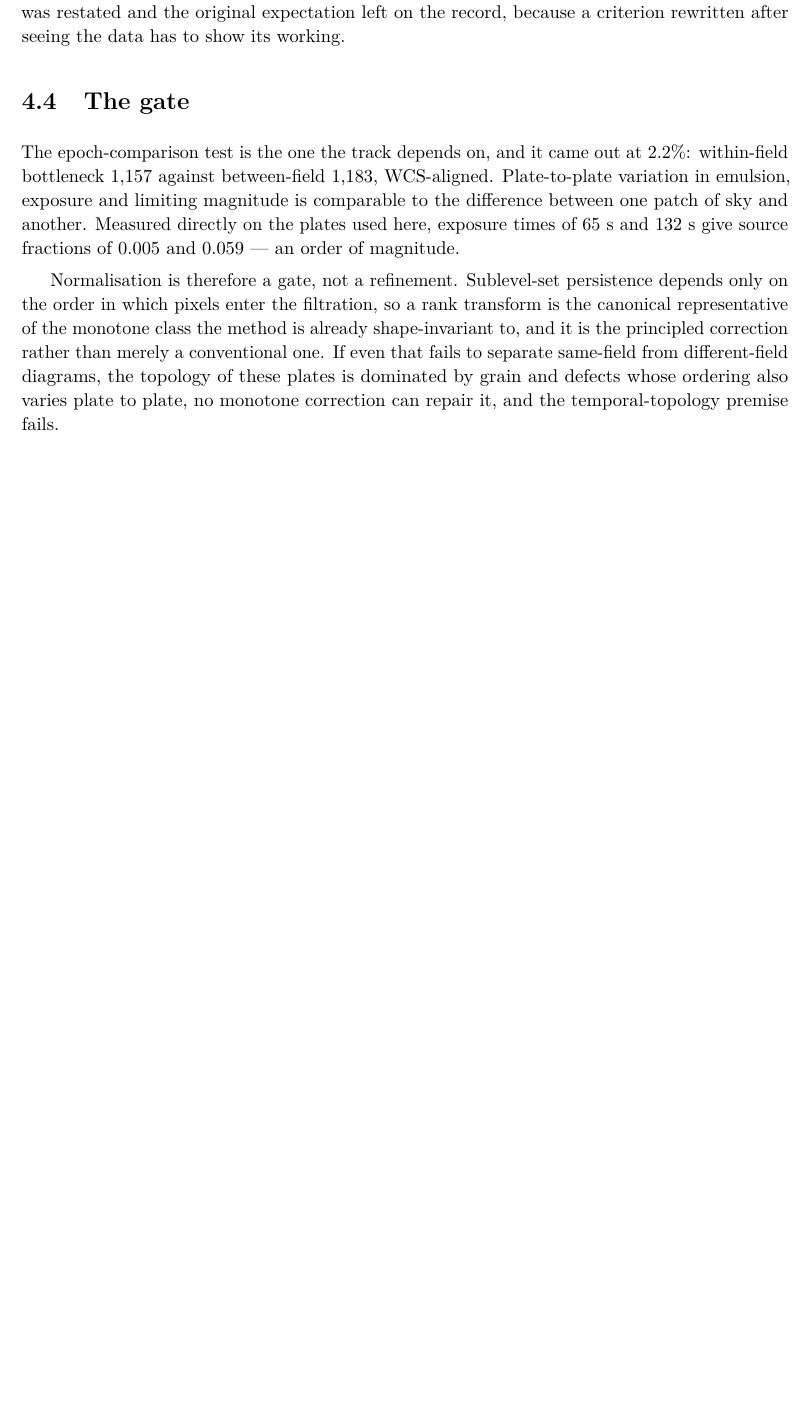
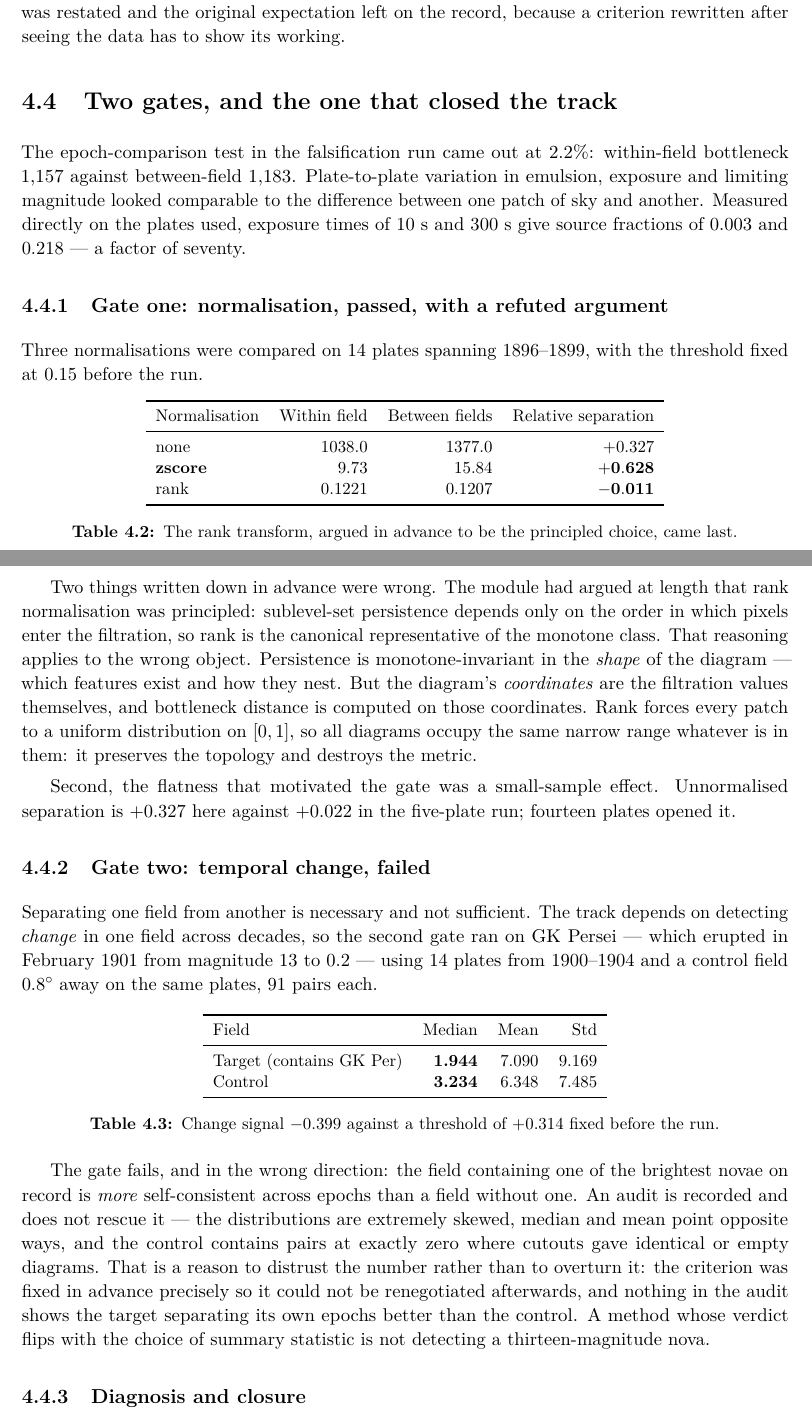
Before and after one commit to en970/structure-first-ml, a LaTeX thesis (reports/structure-first-ml-reports.tex): part of page 19 of 20 before the commit and two parts of pages 19 and 20 of 21 after it, the two joined at a grey line, cut so that both start at the same text, the shorter picture padded with empty space. Compiled offline with pdfLaTeX.

Commit message:
Bring the report and landing page in line with T4 closing
Both still described T4 as awaiting a gate. The chapter now carries both gates: normalisation
passed at 0.628 on z-score while refuting the argument written for the rank transform, which
came last because it preserves the topology and destroys the metric bottleneck distance is
computed on; and the temporal gate failed at -0.399 against a threshold of +0.314 fixed in
advance, in the wrong direction, on a field containing a thirteen-magnitude nova.

The audit of that failure is included rather than used to overturn it. The distributions are
skewed, median and mean disagree, and the control has zero-distance pairs -- reasons to
distrust the number, not to renegotiate a criterion that was fixed beforehand for exactly
that purpose.

Diagnosis recorded as dilution rather than topology: whole-field diagrams are driven by which
stars sit in a field, which does not change with epoch.

```diff
--- a/reports/structure-first-ml-reports.tex
+++ b/reports/structure-first-ml-reports.tex
@@ -821,19 +822,76 @@ real sources cohere into fewer components. Lifetime direction is not the discrim
 separability is. The criterion was restated and the original expectation left on the record,
 because a criterion rewritten after seeing the data has to show its working.
 
-\section{The gate}
+\section{Two gates, and the one that closed the track}
 
-The epoch-comparison test is the one the track depends on, and it came out at 2.2\%:
-within-field bottleneck 1{,}157 against between-field 1{,}183, WCS-aligned. Plate-to-plate
-variation in emulsion, exposure and limiting magnitude is comparable to the difference between
-one patch of sky and another. Measured directly on the plates used here, exposure times of
-65~s and 132~s give source fractions of 0.005 and 0.059 --- an order of magnitude.
+The epoch-comparison test in the falsification run came out at 2.2\%: within-field bottleneck
+1{,}157 against between-field 1{,}183. Plate-to-plate variation in emulsion, exposure and
+limiting magnitude looked comparable to the difference between one patch of sky and another.
+Measured directly on the plates used, exposure times of 10~s and 300~s give source fractions
+of 0.003 and 0.218 --- a factor of seventy.
 
-Normalisation is therefore a gate, not a refinement. Sublevel-set persistence depends only on
-the order in which pixels enter the filtration, so a rank transform is the canonical
-representative of the monotone class the method is already shape-invariant to, and it is the
-principled correction rather than merely a conventional one. If even that fails to separate
-same-field from different-field diagrams, the topology of these plates is dominated by grain
-and defects whose ordering also varies plate to plate, no monotone correction can repair it,
-and the temporal-topology premise fails.
+\subsection{Gate one: normalisation, passed, with a refuted argument}
 
+Three normalisations were compared on 14 plates spanning 1896--1899, with the threshold fixed
+at 0.15 before the run.
+
+\begin{table}[h]
+\centering
+\small
+\begin{tabular}{lrrr}
+\toprule
+Normalisation & Within field & Between fields & Relative separation \\
+\midrule
+none & 1038.0 & 1377.0 & $+0.327$ \\
+\textbf{zscore} & 9.73 & 15.84 & $\mathbf{+0.628}$ \\
+rank & 0.1221 & 0.1207 & $\mathbf{-0.011}$ \\
+\bottomrule
+\end{tabular}
+\caption{The rank transform, argued in advance to be the principled choice, came last.}
+\end{table}
+
+Two things written down in advance were wrong. The module had argued at length that rank
+normalisation was principled: sublevel-set persistence depends only on the order in which
+pixels enter the filtration, so rank is the canonical representative of the monotone class.
+That reasoning applies to the wrong object. Persistence is monotone-invariant in the
+\emph{shape} of the diagram --- which features exist and how they nest. But the diagram's
+\emph{coordinates} are the filtration values themselves, and bottleneck distance is computed
+on those coordinates. Rank forces every patch to a uniform distribution on $[0,1]$, so all
+diagrams occupy the same narrow range whatever is in them: it preserves the topology and
+destroys the metric.
+
+Second, the flatness that motivated the gate was a small-sample effect. Unnormalised
+separation is $+0.327$ here against $+0.022$ in the five-plate run; fourteen plates opened it.
+
+\subsection{Gate two: temporal change, failed}
+
+Separating one field from another is necessary and not sufficient. The track depends on
+detecting \emph{change} in one field across decades, so the second gate ran on GK Persei ---
+which erupted in February 1901 from magnitude 13 to 0.2 --- using 14 plates from 1900--1904
+and a control field $0.8^\circ$ away on the same plates, 91 pairs each.
+
+\begin{table}[h]
+\centering
+\small
+\begin{tabular}{lrrr}
+\toprule
+Field & Median & Mean & Std \\
+\midrule
+Target (contains GK Per) & \textbf{1.944} & 7.090 & 9.169 \\
+Control & \textbf{3.234} & 6.348 & 7.485 \\
+\bottomrule
+\end{tabular}
+\caption{Change signal $-0.399$ against a threshold of $+0.314$ fixed before the run.}
+\end{table}
+
+The gate fails, and in the wrong direction: the field containing one of the brightest novae
+on record is \emph{more} self-consistent across epochs than a field without one. An audit is
+recorded and does not rescue it --- the distributions are extremely skewed, median and mean
+point opposite ways, and the control contains pairs at exactly zero where cutouts gave
+identical or empty diagrams. That is a reason to distrust the number rather than to overturn
+it: the criterion was fixed in advance precisely so it could not be renegotiated afterwards,
+and nothing in the audit shows the target separating its own epochs better than the control.
+A method whose verdict flips with the choice of summary statistic is not detecting a
+thirteen-magnitude nova.
+
+\subsection{Diagnosis and closure}
```
Also changed, not shown: reports/structure-first-ml-reports.pdf, reports/structure-first-ml-reports.tex (19 more changed lines), 1 other file.
